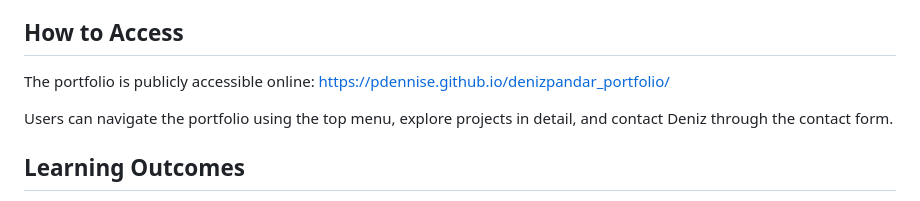
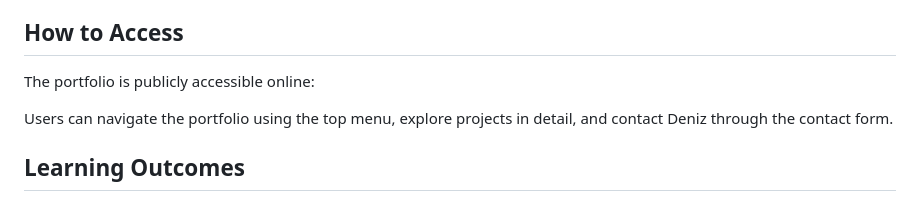
Before and after one commit to PDennise/cv-portfolio, a Markdown page: README.md, the part around one of its changes. GitHub-like rendering.

Commit message:
Delete  portfolio and pictures links on README

```diff
--- a/README.md
+++ b/README.md
@@ -56,7 +52,6 @@ The website is divided into several sections for clarity and easy navigation:
 
 ## How to Access
 The portfolio is publicly accessible online:
-[https://pdennise.github.io/denizpandar_portfolio/](https://pdennise.github.io/denizpandar_portfolio/)
 
 Users can navigate the portfolio using the top menu, explore projects in detail, and contact Deniz through the contact form.
 
```
Also changed, not shown: other parts of README.md (+0 -4 lines).
